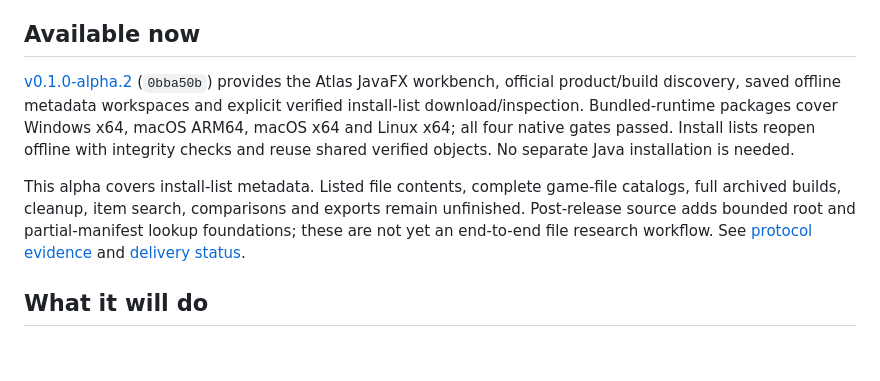
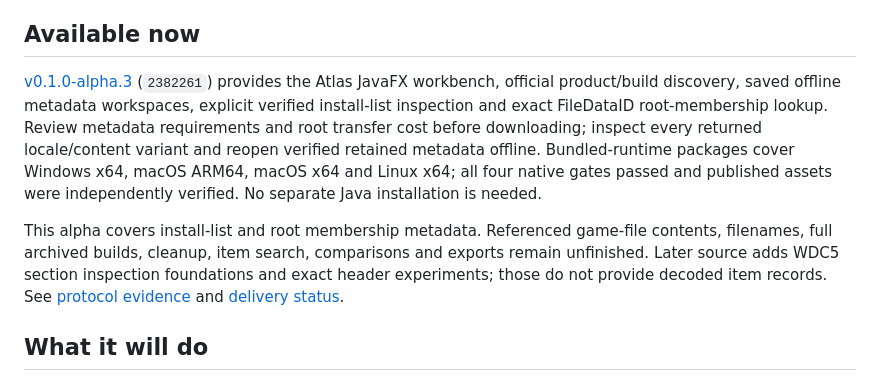
Before and after one commit to aircan80/vibeminer_java, a Markdown page: README.md, the part around the change. GitHub-like rendering; blank space fills up the shorter version.

Commit message:
docs: publish verified Alpha.3 scope and downloads (#26)

```diff
--- a/README.md
+++ b/README.md
@@ -8,9 +8,9 @@ It requires no installed Blizzard game, Battle.net client, external database or
 
 ## Available now
 
-[v0.1.0-alpha.2](https://github.com/aircan80/vibeminer/releases/tag/v0.1.0-alpha.2) (`0bba50b`) provides the Atlas JavaFX workbench, official product/build discovery, saved offline metadata workspaces and explicit verified install-list download/inspection. Bundled-runtime packages cover Windows x64, macOS ARM64, macOS x64 and Linux x64; all four native gates passed. Install lists reopen offline with integrity checks and reuse shared verified objects. No separate Java installation is needed.
+[v0.1.0-alpha.3](https://github.com/aircan80/vibeminer/releases/tag/v0.1.0-alpha.3) (`2382261`) provides the Atlas JavaFX workbench, official product/build discovery, saved offline metadata workspaces, explicit verified install-list inspection and exact FileDataID root-membership lookup. Review metadata requirements and root transfer cost before downloading; inspect every returned locale/content variant and reopen verified retained metadata offline. Bundled-runtime packages cover Windows x64, macOS ARM64, macOS x64 and Linux x64; all four native gates passed and published assets were independently verified. No separate Java installation is needed.
 
-This alpha covers install-list metadata. Listed file contents, complete game-file catalogs, full archived builds, cleanup, item search, comparisons and exports remain unfinished. Post-release source adds bounded root and partial-manifest lookup foundations; these are not yet an end-to-end file research workflow. See [protocol evidence](docs/PROTOCOL-EVIDENCE.md) and [delivery status](docs/PLAN.md).
+This alpha covers install-list and root membership metadata. Referenced game-file contents, filenames, full archived builds, cleanup, item search, comparisons and exports remain unfinished. Later source adds WDC5 section inspection foundations and exact header experiments; those do not provide decoded item records. See [protocol evidence](docs/PROTOCOL-EVIDENCE.md) and [delivery status](docs/PLAN.md).
 
 ## What it will do
 
```
Also changed, not shown: docs/PLAN.md (+1 -1 lines).
